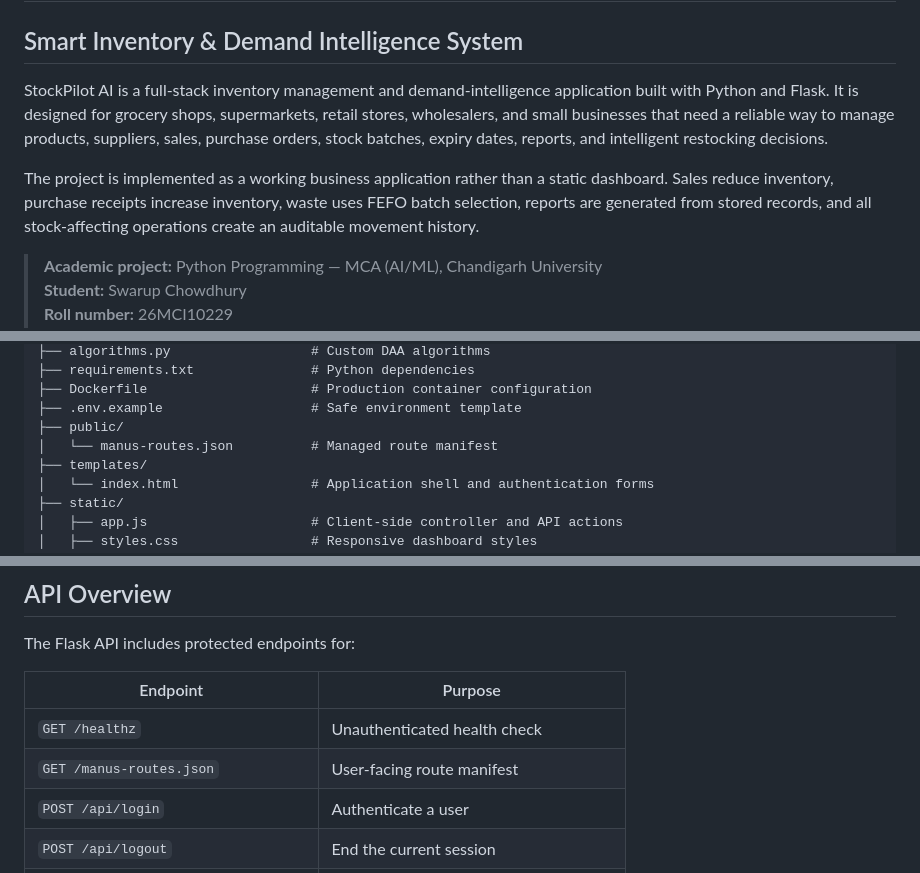
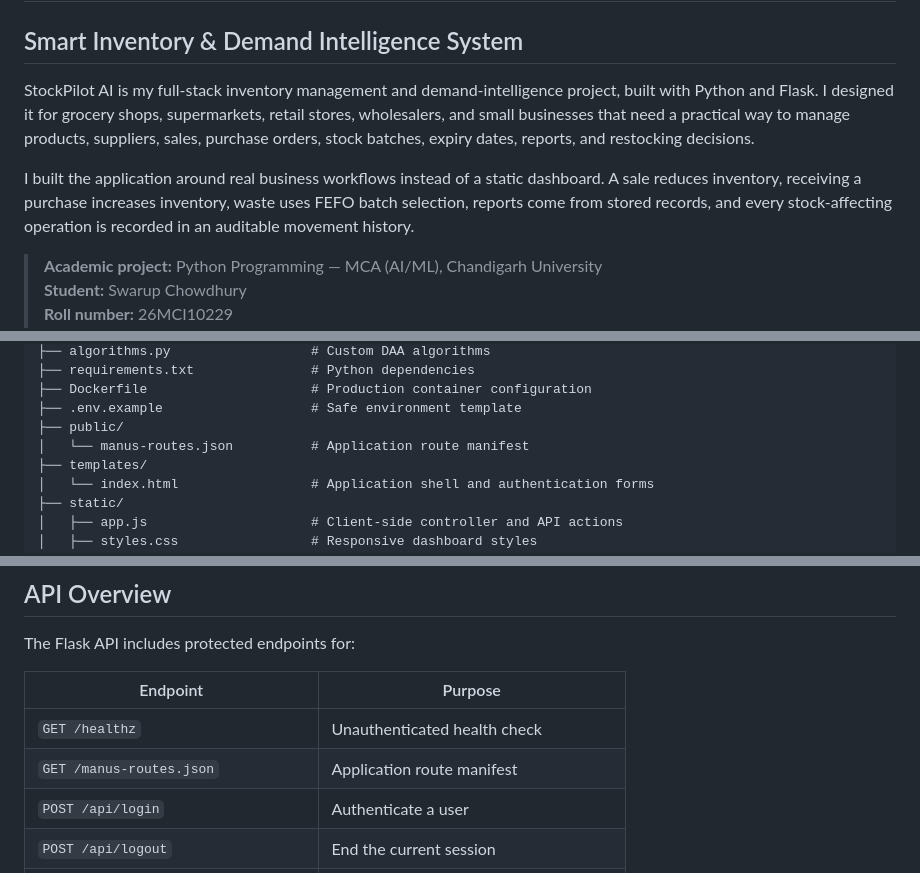
Before and after one commit to swarup-chowdhury/stockpilot-ai, a Markdown page: README.md, 3 parts joined by grey strips. Rendered like a GitHub page.

Commit message:
Polish project documentation and ownership details

```diff
--- a/README.md
+++ b/README.md
@@ -2,9 +2,9 @@
 
 ## Smart Inventory & Demand Intelligence System
 
-StockPilot AI is a full-stack inventory management and demand-intelligence application built with Python and Flask. It is designed for grocery shops, supermarkets, retail stores, wholesalers, and small businesses that need a reliable way to manage products, suppliers, sales, purchase orders, stock batches, expiry dates, reports, and intelligent restocking decisions.
+StockPilot AI is my full-stack inventory management and demand-intelligence project, built with Python and Flask. I designed it for grocery shops, supermarkets, retail stores, wholesalers, and small businesses that need a practical way to manage products, suppliers, sales, purchase orders, stock batches, expiry dates, reports, and restocking decisions.
 
-The project is implemented as a working business application rather than a static dashboard. Sales reduce inventory, purchase receipts increase inventory, waste uses FEFO batch selection, reports are generated from stored records, and all stock-affecting operations create an auditable movement history.
+I built the application around real business workflows instead of a static dashboard. A sale reduces inventory, receiving a purchase increases inventory, waste uses FEFO batch selection, reports come from stored records, and every stock-affecting operation is recorded in an auditable movement history.
 
 > **Academic project:** Python Programming — MCA (AI/ML), Chandigarh University
 > **Student:** Swarup Chowdhury
@@ -285,7 +285,7 @@ stockpilot/
 ├── Dockerfile                     # Production container configuration
 ├── .env.example                   # Safe environment template
 ├── public/
-│   └── manus-routes.json          # Managed route manifest
+│   └── manus-routes.json          # Application route manifest
 ├── templates/
 │   └── index.html                 # Application shell and authentication forms
 ├── static/
@@ -540,7 +540,7 @@ The Flask API includes protected endpoints for:
 | Endpoint | Purpose |
 |---|---|
 | `GET /healthz` | Unauthenticated health check |
-| `GET /manus-routes.json` | User-facing route manifest |
+| `GET /manus-routes.json` | Application route manifest |
 | `POST /api/login` | Authenticate a user |
 | `POST /api/logout` | End the current session |
 | `POST /api/register-admin` | Create a new admin workspace |
```
Also changed, not shown: plan.md (+1 -1 lines).
